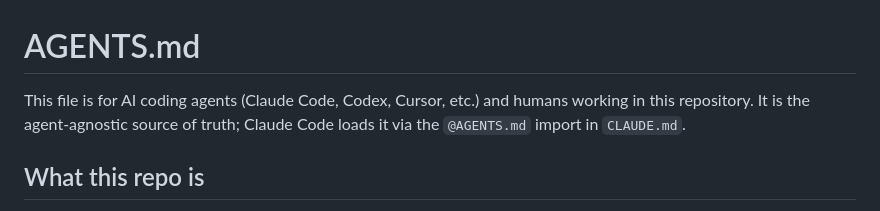
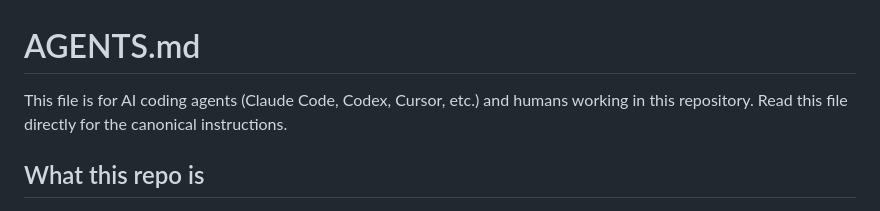
Before and after one commit to PyAutoLabs/pyautolabs.github.io, a Markdown page: AGENTS.md, the part around the change. Rendered like a GitHub page.

Commit message:
docs: replace retired CLAUDE.md guidance with AGENTS.md
Direct readers to the canonical AGENTS.md instructions instead of a removed CLAUDE.md pointer. This changes documentation only.

Refs https://github.com/PyAutoLabs/pyautolabs.github.io/issues/38
Agent: Codex; model: GPT-6

```diff
--- a/AGENTS.md
+++ b/AGENTS.md
@@ -1,8 +1,7 @@
 # AGENTS.md
 
 This file is for AI coding agents (Claude Code, Codex, Cursor, etc.) and humans
-working in this repository. It is the agent-agnostic source of truth; Claude Code
-loads it via the `@AGENTS.md` import in `CLAUDE.md`.
+working in this repository. Read this file directly for the canonical instructions.
 
 ## What this repo is
 
```
